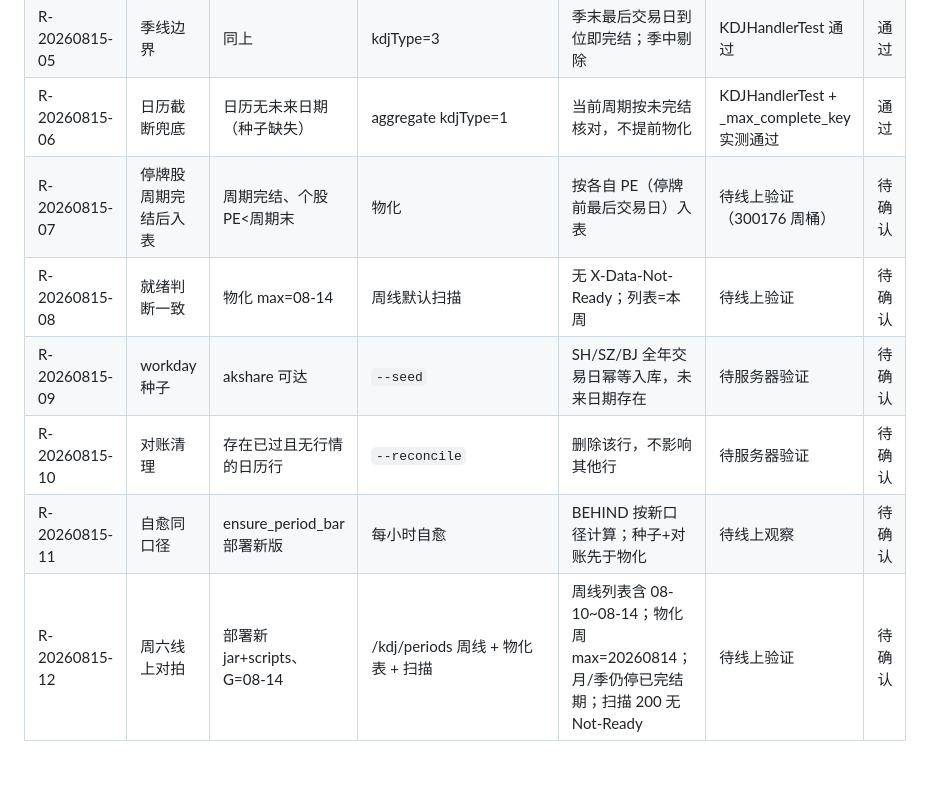
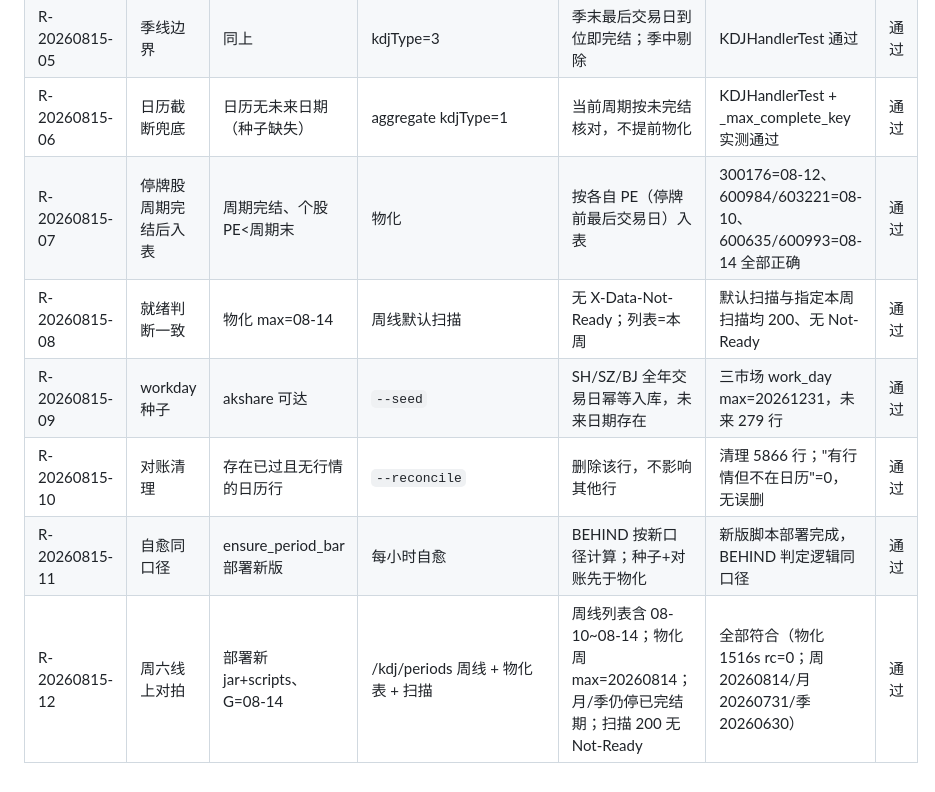
Before and after one commit to zhengxi0820/trade-signal, a Markdown page: docs/regression-test-cases.md, the part around the change. GitHub-like rendering.

Commit message:
docs: 周期完结口径线上验证结果回填（R-20260815-07~12 通过）

```diff
--- a/docs/regression-test-cases.md
+++ b/docs/regression-test-cases.md
@@ -66,9 +66,9 @@
 | R-20260815-04 | 月线边界 | 日历含未来；G=月末最后一个交易日 | kdjType=2 | 当月完结；月内（G<月末最后交易日）不完结 | KDJHandlerTest 通过 | 通过 |
 | R-20260815-05 | 季线边界 | 同上 | kdjType=3 | 季末最后交易日到位即完结；季中剔除 | KDJHandlerTest 通过 | 通过 |
 | R-20260815-06 | 日历截断兜底 | 日历无未来日期（种子缺失） | aggregate kdjType=1 | 当前周期按未完结核对，不提前物化 | KDJHandlerTest + _max_complete_key 实测通过 | 通过 |
-| R-20260815-07 | 停牌股周期完结后入表 | 周期完结、个股 PE<周期末 | 物化 | 按各自 PE（停牌前最后交易日）入表 | 待线上验证（300176 周桶） | 待确认 |
-| R-20260815-08 | 就绪判断一致 | 物化 max=08-14 | 周线默认扫描 | 无 X-Data-Not-Ready；列表=本周 | 待线上验证 | 待确认 |
-| R-20260815-09 | workday 种子 | akshare 可达 | `--seed` | SH/SZ/BJ 全年交易日幂等入库，未来日期存在 | 待服务器验证 | 待确认 |
-| R-20260815-10 | 对账清理 | 存在已过且无行情的日历行 | `--reconcile` | 删除该行，不影响其他行 | 待服务器验证 | 待确认 |
-| R-20260815-11 | 自愈同口径 | ensure_period_bar 部署新版 | 每小时自愈 | BEHIND 按新口径计算；种子+对账先于物化 | 待线上观察 | 待确认 |
-| R-20260815-12 | 周六线上对拍 | 部署新 jar+scripts、G=08-14 | /kdj/periods 周线 + 物化表 + 扫描 | 周线列表含 08-10~08-14；物化周 max=20260814；月/季仍停已完结期；扫描 200 无 Not-Ready | 待线上验证 | 待确认 |
+| R-20260815-07 | 停牌股周期完结后入表 | 周期完结、个股 PE<周期末 | 物化 | 按各自 PE（停牌前最后交易日）入表 | 300176=08-12、600984/603221=08-10、600635/600993=08-14 全部正确 | 通过 |
+| R-20260815-08 | 就绪判断一致 | 物化 max=08-14 | 周线默认扫描 | 无 X-Data-Not-Ready；列表=本周 | 默认扫描与指定本周扫描均 200、无 Not-Ready | 通过 |
+| R-20260815-09 | workday 种子 | akshare 可达 | `--seed` | SH/SZ/BJ 全年交易日幂等入库，未来日期存在 | 三市场 work_day max=20261231，未来 279 行 | 通过 |
+| R-20260815-10 | 对账清理 | 存在已过且无行情的日历行 | `--reconcile` | 删除该行，不影响其他行 | 清理 5866 行；"有行情但不在日历"=0，无误删 | 通过 |
+| R-20260815-11 | 自愈同口径 | ensure_period_bar 部署新版 | 每小时自愈 | BEHIND 按新口径计算；种子+对账先于物化 | 新版脚本部署完成，BEHIND 判定逻辑同口径 | 通过 |
+| R-20260815-12 | 周六线上对拍 | 部署新 jar+scripts、G=08-14 | /kdj/periods 周线 + 物化表 + 扫描 | 周线列表含 08-10~08-14；物化周 max=20260814；月/季仍停已完结期；扫描 200 无 Not-Ready | 全部符合（物化 1516s rc=0；周 20260814/月 20260731/季 20260630） | 通过 |
```
Also changed, not shown: docs/change-log.md (+4 -1 lines).
